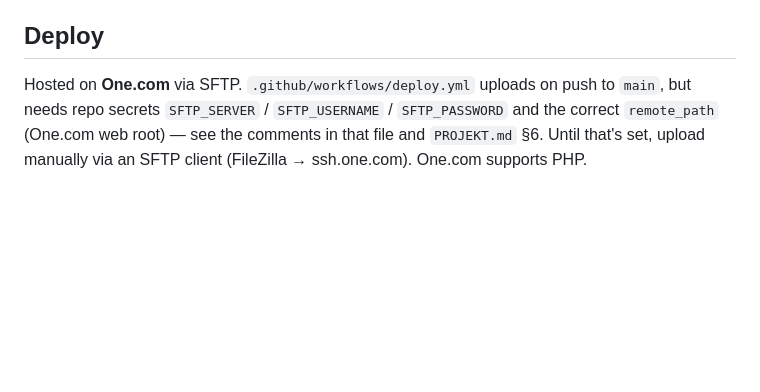
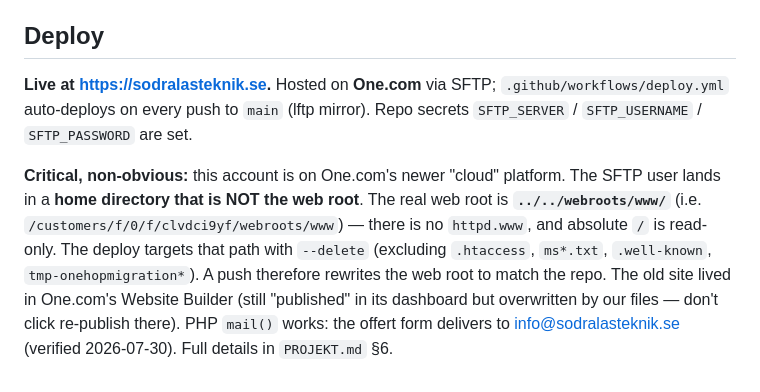
Before and after one commit to Sodra-Lasteknik/sodralasteknik-website, a Markdown page: CLAUDE.md, the part around the change. Drawn GitHub-style; blank space fills up the shorter version.

```diff
--- a/CLAUDE.md
+++ b/CLAUDE.md
@@ -90,7 +90,15 @@ CTA and footers.
 
 ## Deploy
 
-Hosted on **One.com** via SFTP. `.github/workflows/deploy.yml` uploads on push to `main`, but needs
-repo secrets `SFTP_SERVER` / `SFTP_USERNAME` / `SFTP_PASSWORD` and the correct `remote_path`
-(One.com web root) — see the comments in that file and `PROJEKT.md` §6. Until that's set, upload
-manually via an SFTP client (FileZilla → ssh.one.com). One.com supports PHP.
+**Live at https://sodralasteknik.se.** Hosted on **One.com** via SFTP; `.github/workflows/deploy.yml`
+auto-deploys on every push to `main` (lftp mirror). Repo secrets `SFTP_SERVER` / `SFTP_USERNAME` /
+`SFTP_PASSWORD` are set.
+
+**Critical, non-obvious:** this account is on One.com's newer "cloud" platform. The SFTP user lands in
+a **home directory that is NOT the web root**. The real web root is **`../../webroots/www/`** (i.e.
+`/customers/f/0/f/clvdci9yf/webroots/www`) — there is no `httpd.www`, and absolute `/` is read-only.
+The deploy targets that path with `--delete` (excluding `.htaccess`, `ms*.txt`, `.well-known`,
+`tmp-onehopmigration*`). A push therefore rewrites the web root to match the repo. The old site lived
+in One.com's Website Builder (still "published" in its dashboard but overwritten by our files — don't
+click re-publish there). PHP `mail()` works: the offert form delivers to info@sodralasteknik.se
+(verified 2026-07-30). Full details in `PROJEKT.md` §6.
```
Also changed, not shown: PROJEKT.md (+41 -14 lines).
